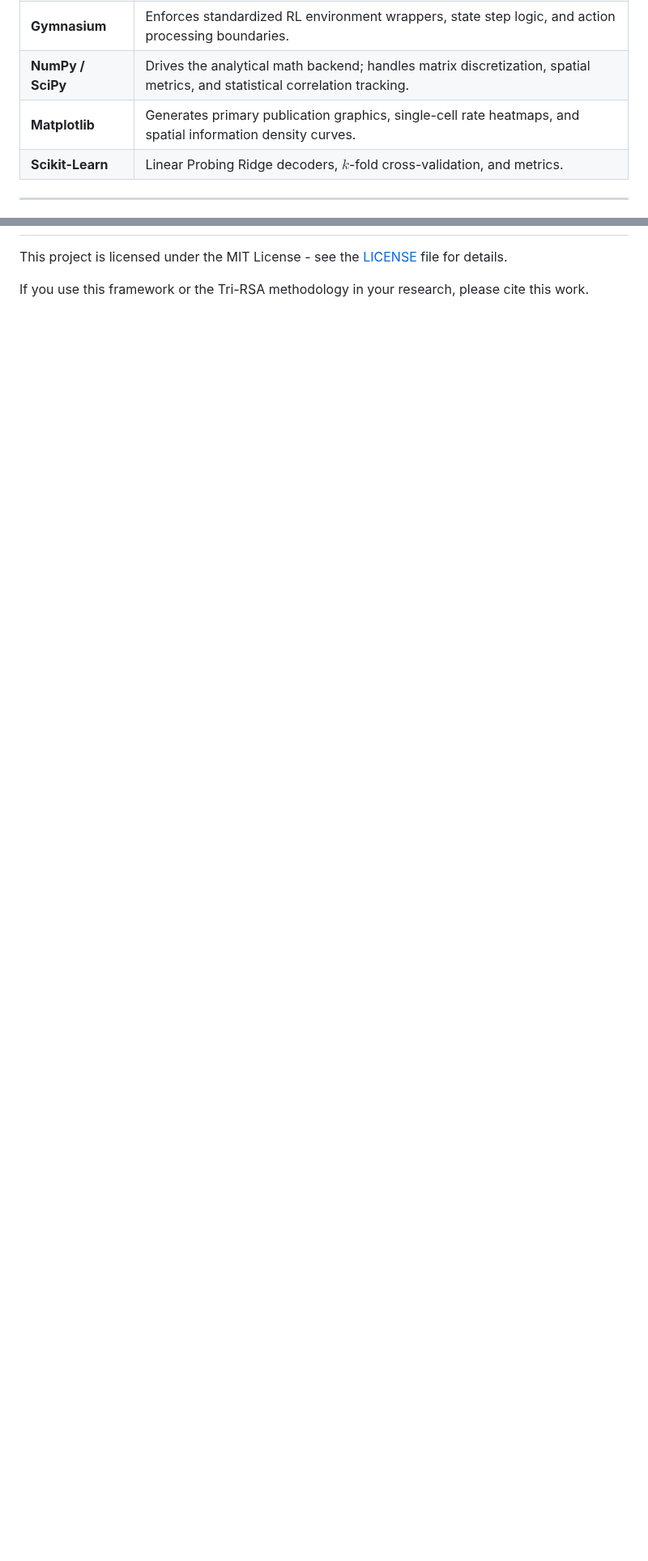
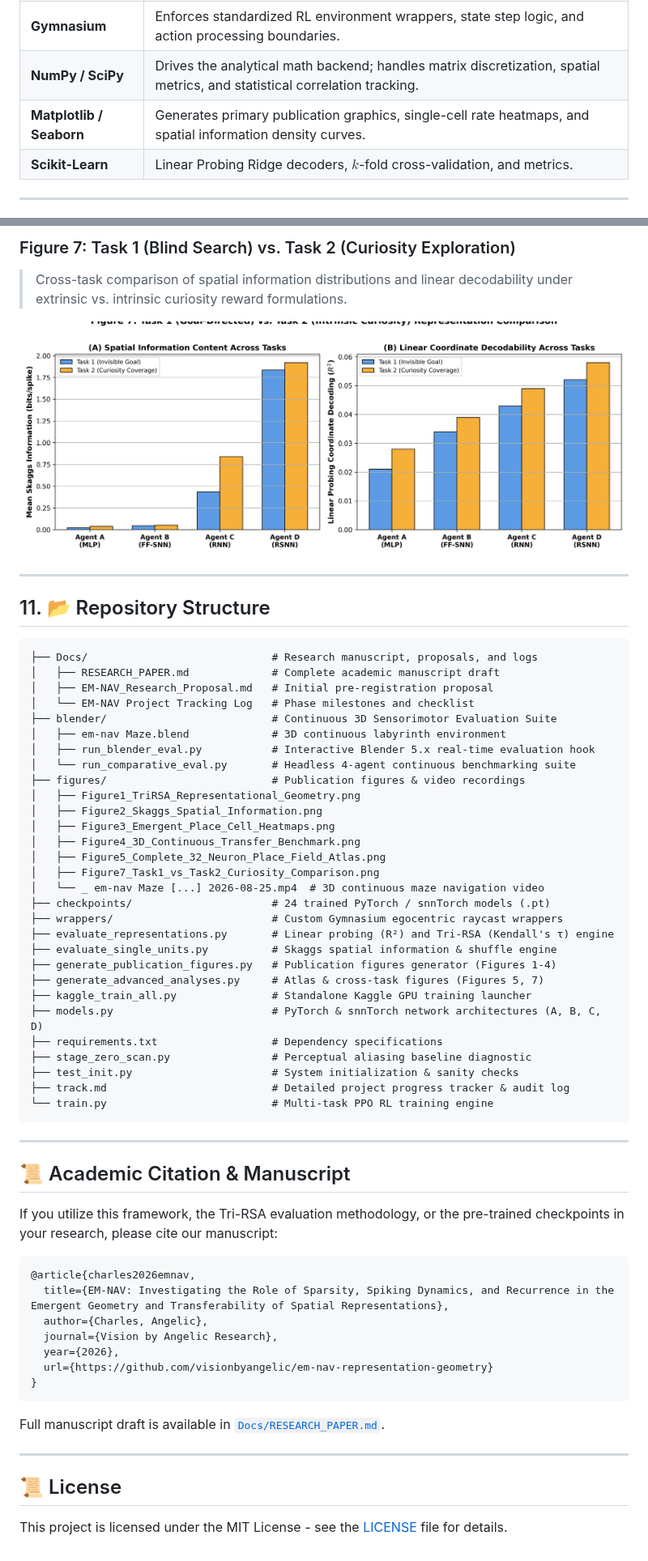
Before and after one commit to visionbyangelic/em-nav-representation-geometry, a Markdown page: README.md, 2 parts joined by grey strips. Shown at 81% size. Rendered like a GitHub page; pictures changed too: figures/Figure7_Task1_vs_Task2_Curiosity_Comparison.png (added); blank space fills up the shorter version.

Commit message:
docs: publish research paper, 6 publication figures, 3d benchmark, and documentation

````diff
--- a/README.md
+++ b/README.md
@@ -124,7 +128,7 @@ $$R_t = \frac{1}{\sqrt{N(x,y)}}$$
 | **PyTorch** | Core deep learning backbone; manages standard linear weight arrays, optimization loops, and custom RNN cells. |
 | **Gymnasium** | Enforces standardized RL environment wrappers, state step logic, and action processing boundaries. |
 | **NumPy / SciPy** | Drives the analytical math backend; handles matrix discretization, spatial metrics, and statistical correlation tracking. |
-| **Matplotlib** | Generates primary publication graphics, single-cell rate heatmaps, and spatial information density curves. |
+| **Matplotlib / Seaborn** | Generates primary publication graphics, single-cell rate heatmaps, and spatial information density curves. |
 | **Scikit-Learn** | Linear Probing Ridge decoders, $k$-fold cross-validation, and metrics. |
 
 ---
@@ -212,4 +236,64 @@ By re-computing the network RDMs inside the continuous space, the project maps t
+### Figure 7: Task 1 (Blind Search) vs. Task 2 (Curiosity Exploration)
+> Cross-task comparison of spatial information distributions and linear decodability under extrinsic vs. intrinsic curiosity reward formulations.
+
+![Figure 7: Task 1 vs Task 2 Curiosity Comparison](figures/Figure7_Task1_vs_Task2_Curiosity_Comparison.png)
+
+---
+
+## 11. 📂 Repository Structure
+
+```text
+├── Docs/                             # Research manuscript, proposals, and logs
+│   ├── RESEARCH_PAPER.md             # Complete academic manuscript draft
+│   ├── EM-NAV_Research_Proposal.md   # Initial pre-registration proposal
+│   └── EM-NAV Project Tracking Log   # Phase milestones and checklist
+├── blender/                          # Continuous 3D Sensorimotor Evaluation Suite
+│   ├── em-nav Maze.blend             # 3D continuous labyrinth environment
+│   ├── run_blender_eval.py           # Interactive Blender 5.x real-time evaluation hook
+│   └── run_comparative_eval.py       # Headless 4-agent continuous benchmarking suite
+├── figures/                          # Publication figures & video recordings
+│   ├── Figure1_TriRSA_Representational_Geometry.png
+│   ├── Figure2_Skaggs_Spatial_Information.png
+│   ├── Figure3_Emergent_Place_Cell_Heatmaps.png
+│   ├── Figure4_3D_Continuous_Transfer_Benchmark.png
+│   ├── Figure5_Complete_32_Neuron_Place_Field_Atlas.png
+│   ├── Figure7_Task1_vs_Task2_Curiosity_Comparison.png
+│   └── _ em-nav Maze [...] 2026-08-25.mp4  # 3D continuous maze navigation video
+├── checkpoints/                      # 24 trained PyTorch / snnTorch models (.pt)
+├── wrappers/                         # Custom Gymnasium egocentric raycast wrappers
+├── evaluate_representations.py       # Linear probing (R²) and Tri-RSA (Kendall's τ) engine
+├── evaluate_single_units.py          # Skaggs spatial information & shuffle engine
+├── generate_publication_figures.py   # Publication figures generator (Figures 1-4)
+├── generate_advanced_analyses.py     # Atlas & cross-task figures (Figures 5, 7)
+├── kaggle_train_all.py               # Standalone Kaggle GPU training launcher
+├── models.py                         # PyTorch & snnTorch network architectures (A, B, C, D)
+├── requirements.txt                  # Dependency specifications
+├── stage_zero_scan.py                # Perceptual aliasing baseline diagnostic
+├── test_init.py                      # System initialization & sanity checks
+├── track.md                          # Detailed project progress tracker & audit log
+└── train.py                          # Multi-task PPO RL training engine
+```
+
+---
+
+## 📜 Academic Citation & Manuscript
+
+If you utilize this framework, the Tri-RSA evaluation methodology, or the pre-trained checkpoints in your research, please cite our manuscript:
+
+```bibtex
+@article{charles2026emnav,
+  title={EM-NAV: Investigating the Role of Sparsity, Spiking Dynamics, and Recurrence in the Emergent Geometry and Transferability of Spatial Representations},
+  author={Charles, Angelic},
+  journal={Vision by Angelic Research},
+  year={2026},
+  url={https://github.com/visionbyangelic/em-nav-representation-geometry}
+}
+```
+
+Full manuscript draft is available in [`Docs/RESEARCH_PAPER.md`](file:///c:/Users/nerdyalgorithm/Desktop/top%20project/em-nav-representation-geometry/Docs/RESEARCH_PAPER.md).
+
+---
+
+## 📜 License
 
 This project is licensed under the MIT License - see the [LICENSE](file:///c:/Users/nerdyalgorithm/Desktop/top%20project/em-nav-representation-geometry/LICENSE) file for details.
-
-If you use this framework or the Tri-RSA methodology in your research, please cite this work.
````
Also changed, not shown: other parts of README.md (+59 -35 lines), Docs/RESEARCH_PAPER.md (added, +180 -0 lines), OVERVIEW.md (+29 -20 lines), figures/Figure1_TriRSA_Representational_Geometry.png (added), figures/Figure2_Skaggs_Spatial_Information.png (added), figures/Figure3_Emergent_Place_Cell_Heatmaps.png (added), figures/Figure4_3D_Continuous_Transfer_Benchmark.png (added), figures/Figure5_Complete_32_Neuron_Place_Field_Atlas.png (added), 4 other files.
